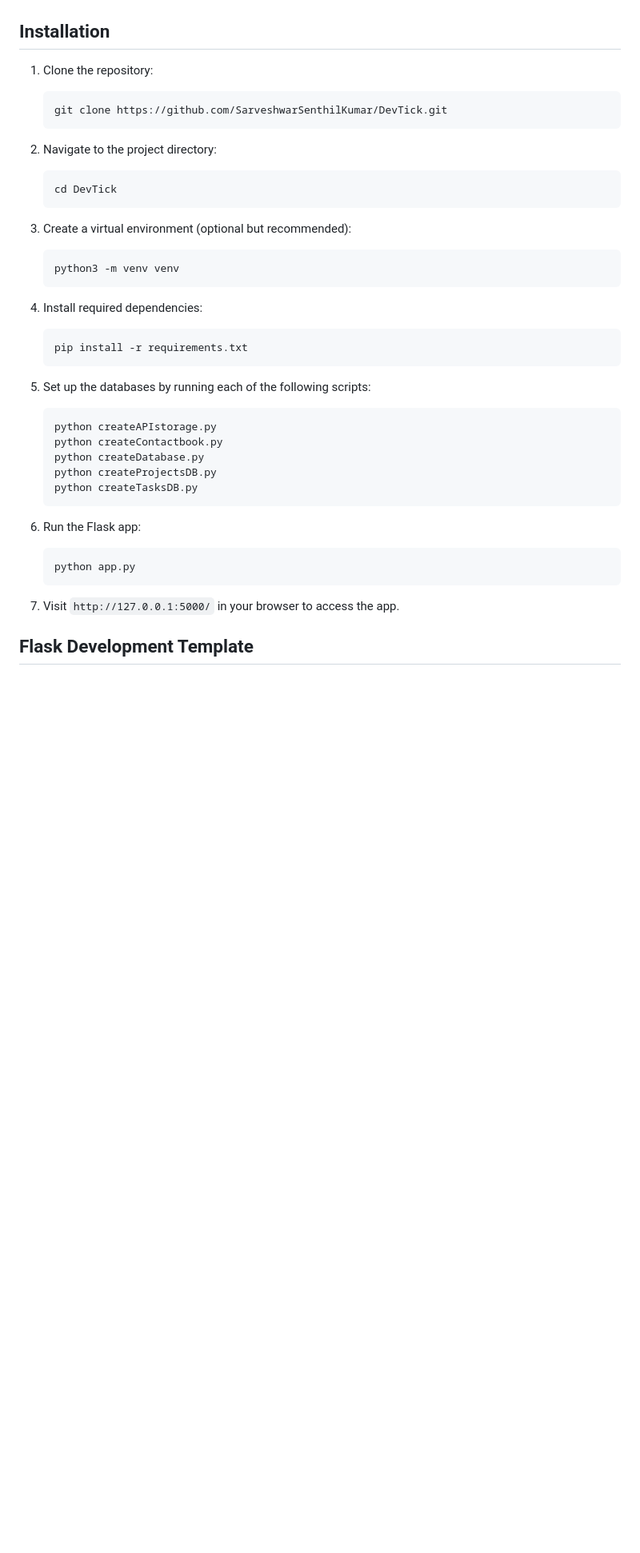
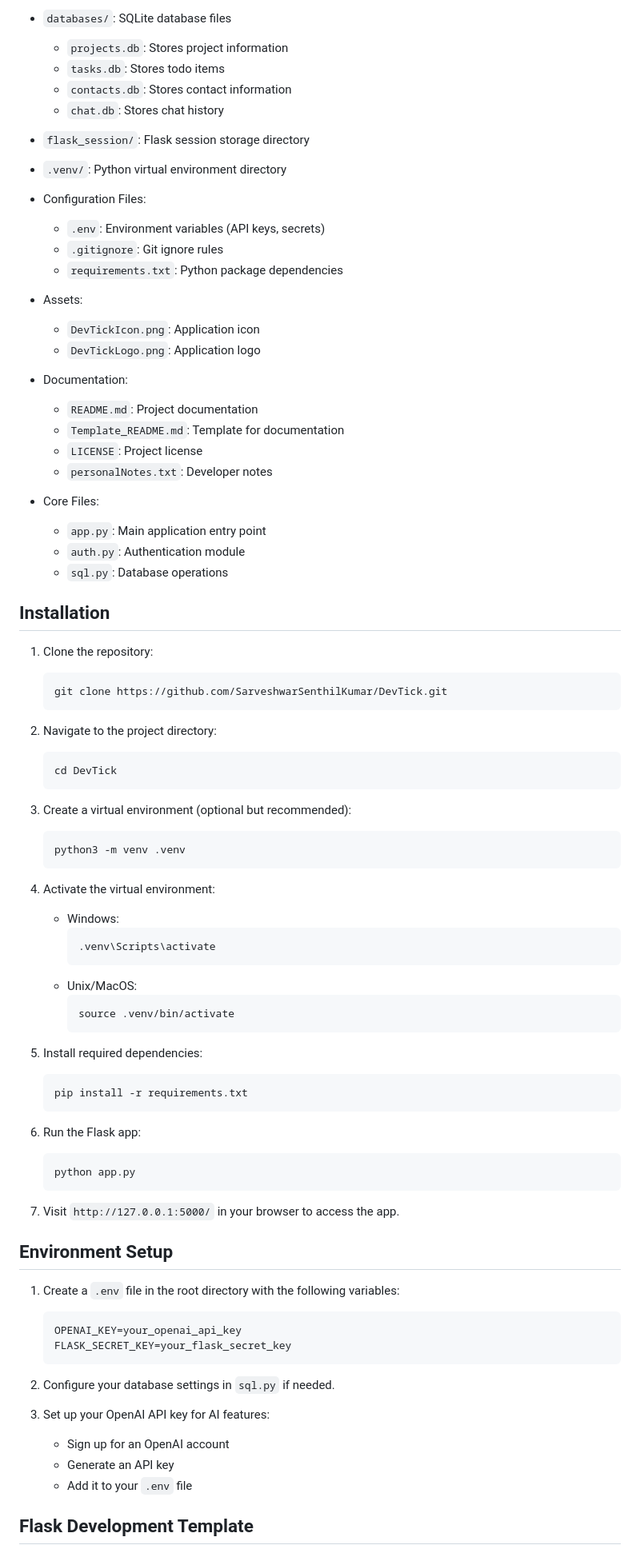
Before and after one commit to SarveshwarSenthilKumar/DevTick, a Markdown page: README.md, the part around one of its changes. Shown at 80% size. Rendered like a GitHub page; blank space fills up the shorter version.

````diff
--- a/README.md
+++ b/README.md
@@ -116,3 +210,32 @@ DevTick/
+- `databases/`: SQLite database files
+  - `projects.db`: Stores project information
+  - `tasks.db`: Stores todo items
+  - `contacts.db`: Stores contact information
+  - `chat.db`: Stores chat history
+
+- `flask_session/`: Flask session storage directory
+
+- `.venv/`: Python virtual environment directory
+
+- Configuration Files:
+  - `.env`: Environment variables (API keys, secrets)
+  - `.gitignore`: Git ignore rules
+  - `requirements.txt`: Python package dependencies
+
+- Assets:
+  - `DevTickIcon.png`: Application icon
+  - `DevTickLogo.png`: Application logo
+
+- Documentation:
+  - `README.md`: Project documentation
+  - `Template_README.md`: Template for documentation
+  - `LICENSE`: Project license
+  - `personalNotes.txt`: Developer notes
+
+- Core Files:
+  - `app.py`: Main application entry point
+  - `auth.py`: Authentication module
+  - `sql.py`: Database operations
 
 ## Installation
 
@@ -128,21 +251,22 @@ DevTick/
 
 3. Create a virtual environment (optional but recommended):
    ```bash
-   python3 -m venv venv
+   python3 -m venv .venv
    ```
 
-4. Install required dependencies:
+4. Activate the virtual environment:
+   - Windows:
+     ```bash
+     .venv\Scripts\activate
+     ```
+   - Unix/MacOS:
+     ```bash
+     source .venv/bin/activate
+     ```
+
+5. Install required dependencies:
    ```bash
    pip install -r requirements.txt
-   ```
-
-5. Set up the databases by running each of the following scripts:
-   ```bash
-   python createAPIstorage.py
-   python createContactbook.py
-   python createDatabase.py
-   python createProjectsDB.py
-   python createTasksDB.py
    ```
 
 6. Run the Flask app:
@@ -152,5 +276,20 @@ DevTick/
 
 7. Visit `http://127.0.0.1:5000/` in your browser to access the app.
 
+## Environment Setup
+
+1. Create a `.env` file in the root directory with the following variables:
+   ```
+   OPENAI_KEY=your_openai_api_key
+   FLASK_SECRET_KEY=your_flask_secret_key
+   ```
+
+2. Configure your database settings in `sql.py` if needed.
+
+3. Set up your OpenAI API key for AI features:
+   - Sign up for an OpenAI account
+   - Generate an API key
+   - Add it to your `.env` file
+
 ## Flask Development Template
 For this project, I used the **[Flask Development Template](https://github.com/SarveshwarSenthilKumar/Flask-Development-Template)** as the base template for building the backend. The template provides a solid foundation for developing Flask applications with best practices, including structure for routing, database handling, and integration with various extensions like Flask-Migrate for database migrations.
````
Also changed, not shown: other parts of README.md (+190 -47 lines).
